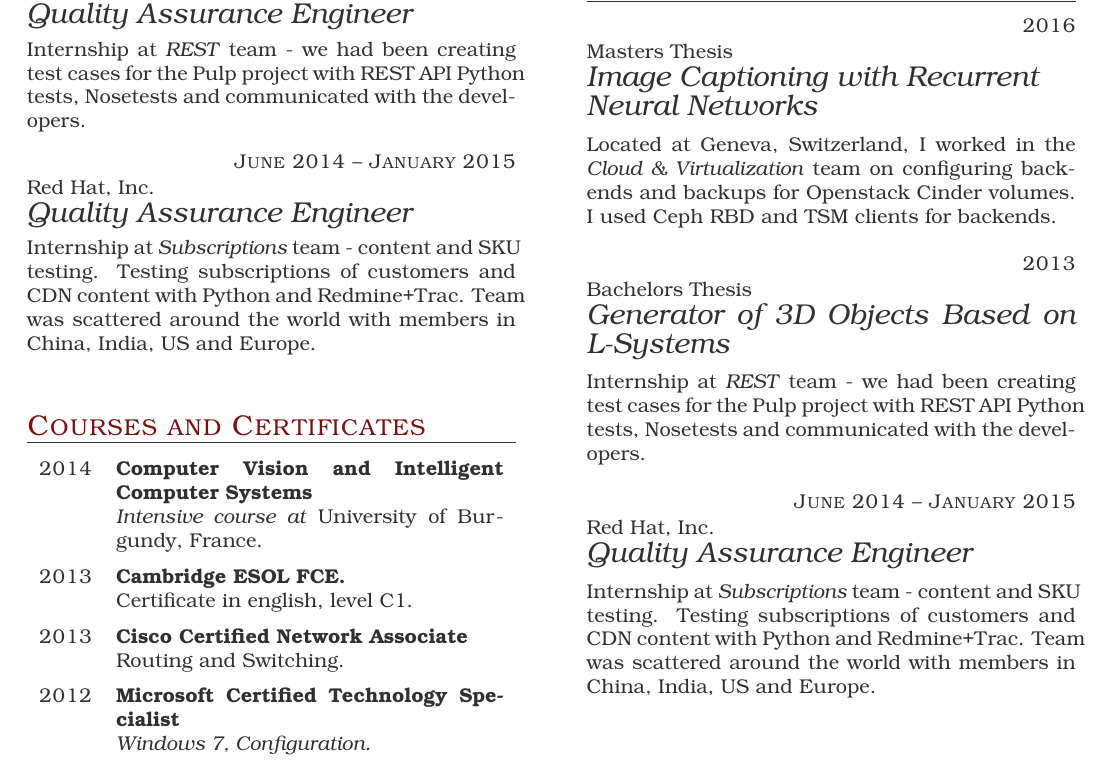
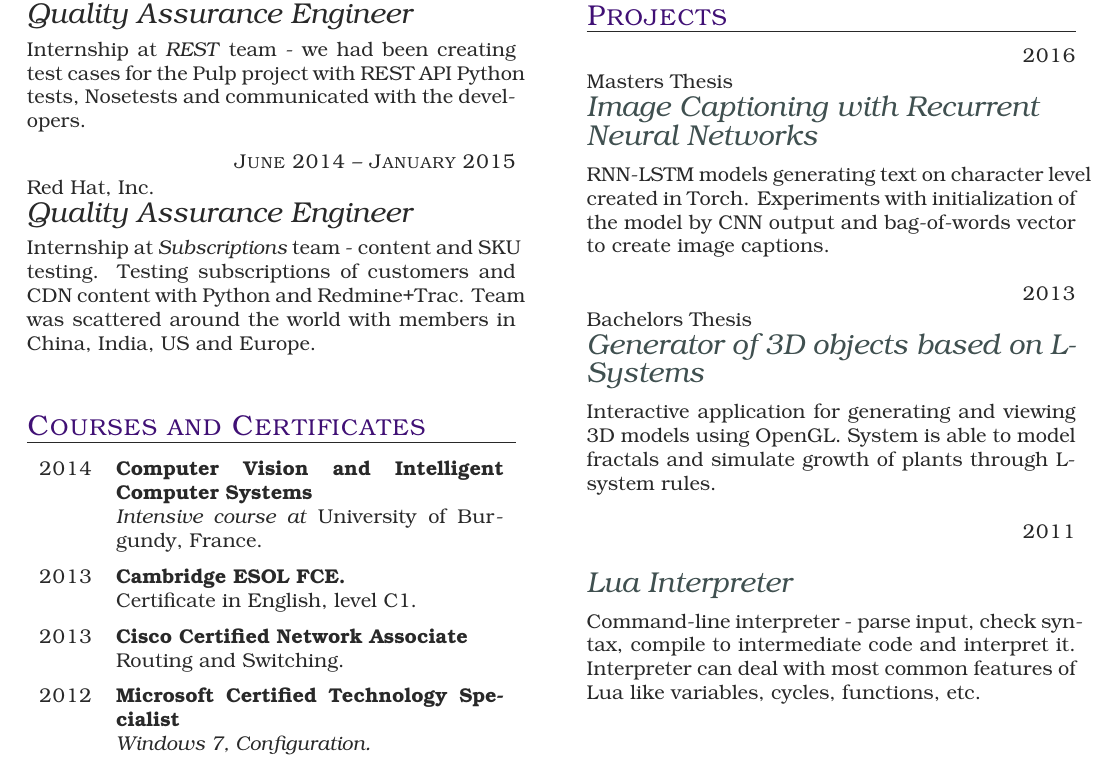
Before and after one commit to kvitajakub/resume-cv, a LaTeX CV (resume/kvitajakub-resume.tex): part of the page, cut so that both start at the same text. The pictures show the PDF file resume/kvitajakub-resume.pdf that the author committed with the source.

Commit message:
new resume

```diff
--- a/resume/kvitajakub-resume.tex
+++ b/resume/kvitajakub-resume.tex
@@ -109,17 +110,17 @@ Internship at \emph{Subscriptions} team - content and SKU testing. Testing subsc
 
-	Located at Geneva, Switzerland, I worked in the \emph{Cloud \& Virtualization} team on configuring backends and backups for Openstack Cinder volumes. I used Ceph RBD and TSM clients for backends.
+	RNN-LSTM models generating text on character level created in Torch. Experiments with initialization of the model by CNN output and bag-of-words vector to create image captions.
 
 	\item{2013}
 	{Bachelors Thesis}
-	{Generator of 3D Objects Based on L-Systems}
+	{\href{https://github.com/kvitajakub/LSystemModeller}{Generator of 3D objects based on L-Systems}}
 
-	Internship at \emph{REST} team -  we had been creating test cases for the Pulp project with REST API Python tests, Nosetests and communicated with the developers.
+	Interactive application for generating and viewing 3D models using OpenGL. System is able to model fractals and simulate growth of plants through L-system rules.
 
-	\item{June 2014 -- January 2015}
-	{Red Hat, Inc.}
-	{Quality Assurance Engineer}
+	\item{2011}
+	{\hspace{3mm}}
+	{\href{https://github.com/kvitajakub/interpreterLua}{Lua Interpreter}}
 
-	Internship at \emph{Subscriptions} team - content and SKU testing. Testing subscriptions of customers and CDN content with Python and Redmine+Trac. Team was scattered around the world with members in China, India, US and Europe.
+	Command-line interpreter - parse input, check syntax, compile to intermediate code and interpret it. Interpreter can deal with most common features of Lua like variables, cycles, functions, etc.
 
 \end{eventlist}
 
```
Also changed, not shown: resume/tccv.cls (+6 -5 lines), kvitajakub-CV.pdf, resume/kvitajakub-resume.pdf, resume/kvitajakub-resume.tex (5 more changed lines), 1 other file.
